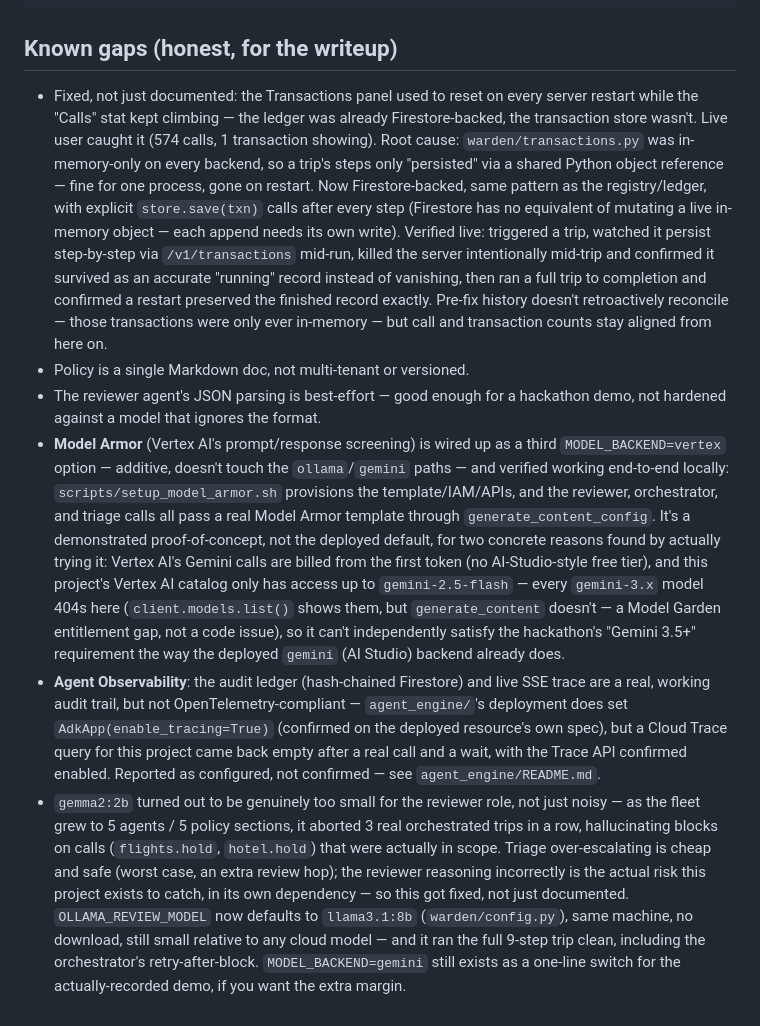
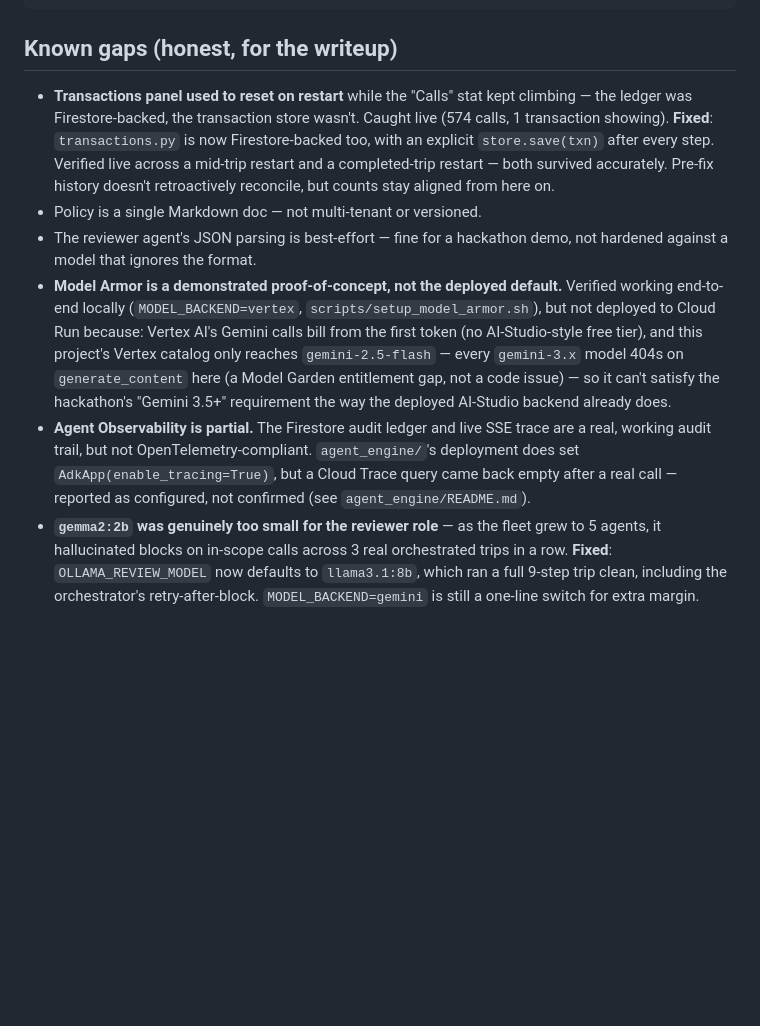
Before and after one commit to akashgoyal/finops-te-agents-warden, a Markdown page: README.md, the part around one of its changes. Drawn GitHub-style; blank space fills up the shorter version.

```diff
--- a/README.md
+++ b/README.md
@@ -359,57 +392,37 @@ agent_engine/         isolated venv + script: deploys the reviewer to Vertex AI
 
 ## Known gaps (honest, for the writeup)
 
-- Fixed, not just documented: the Transactions panel used to reset on
-  every server restart while the "Calls" stat kept climbing — the
-  ledger was already Firestore-backed, the transaction store wasn't.
-  Live user caught it (574 calls, 1 transaction showing). Root cause:
-  `warden/transactions.py` was in-memory-only on every backend, so a
-  trip's steps only "persisted" via a shared Python object reference —
-  fine for one process, gone on restart. Now Firestore-backed, same
-  pattern as the registry/ledger, with explicit `store.save(txn)` calls
-  after every step (Firestore has no equivalent of mutating a live
-  in-memory object — each append needs its own write). Verified live:
-  triggered a trip, watched it persist step-by-step via `/v1/transactions`
-  mid-run, killed the server intentionally mid-trip and confirmed it
-  survived as an accurate "running" record instead of vanishing, then
-  ran a full trip to completion and confirmed a restart preserved the
-  finished record exactly. Pre-fix history doesn't retroactively
-  reconcile — those transactions were only ever in-memory — but call
-  and transaction counts stay aligned from here on.
-- Policy is a single Markdown doc, not multi-tenant or versioned.
-- The reviewer agent's JSON parsing is best-effort — good enough for a
-  hackathon demo, not hardened against a model that ignores the format.
-- **Model Armor** (Vertex AI's prompt/response screening) is wired up as a
-  third `MODEL_BACKEND=vertex` option — additive, doesn't touch the
-  `ollama`/`gemini` paths — and verified working end-to-end locally:
-  `scripts/setup_model_armor.sh` provisions the template/IAM/APIs, and
-  the reviewer, orchestrator, and triage calls all pass a real Model
-  Armor template through `generate_content_config`. It's a demonstrated
-  proof-of-concept, not the deployed default, for two concrete reasons
-  found by actually trying it: Vertex AI's Gemini calls are billed from
-  the first token (no AI-Studio-style free tier), and this project's
-  Vertex AI catalog only has access up to `gemini-2.5-flash` — every
-  `gemini-3.x` model 404s here (`client.models.list()` shows them, but
-  `generate_content` doesn't — a Model Garden entitlement gap, not a
-  code issue), so it can't independently satisfy the hackathon's
-  "Gemini 3.5+" requirement the way the deployed `gemini` (AI Studio)
-  backend already does.
-- **Agent Observability**: the audit ledger (hash-chained Firestore) and
+- **Transactions panel used to reset on restart** while the "Calls"
+  stat kept climbing — the ledger was Firestore-backed, the
+  transaction store wasn't. Caught live (574 calls, 1 transaction
+  showing). **Fixed**: `transactions.py` is now Firestore-backed too,
+  with an explicit `store.save(txn)` after every step. Verified live
+  across a mid-trip restart and a completed-trip restart — both
+  survived accurately. Pre-fix history doesn't retroactively
+  reconcile, but counts stay aligned from here on.
+- Policy is a single Markdown doc — not multi-tenant or versioned.
+- The reviewer agent's JSON parsing is best-effort — fine for a
+  hackathon demo, not hardened against a model that ignores the
+  format.
+- **Model Armor is a demonstrated proof-of-concept, not the deployed
+  default.** Verified working end-to-end locally (`MODEL_BACKEND=vertex`,
+  `scripts/setup_model_armor.sh`), but not deployed to Cloud Run
+  because: Vertex AI's Gemini calls bill from the first token (no
+  AI-Studio-style free tier), and this project's Vertex catalog only
+  reaches `gemini-2.5-flash` — every `gemini-3.x` model 404s on
+  `generate_content` here (a Model Garden entitlement gap, not a code
+  issue) — so it can't satisfy the hackathon's "Gemini 3.5+"
+  requirement the way the deployed AI-Studio backend already does.
+- **Agent Observability is partial.** The Firestore audit ledger and
   live SSE trace are a real, working audit trail, but not
-  OpenTelemetry-compliant — `agent_engine/`'s deployment does set
-  `AdkApp(enable_tracing=True)` (confirmed on the deployed resource's own
-  spec), but a Cloud Trace query for this project came back empty after a
-  real call and a wait, with the Trace API confirmed enabled. Reported as
-  configured, not confirmed — see `agent_engine/README.md`.
-- `gemma2:2b` turned out to be genuinely too small for the reviewer role,
-  not just noisy — as the fleet grew to 5 agents / 5 policy sections, it
-  aborted 3 real orchestrated trips in a row, hallucinating blocks on
-  calls (`flights.hold`, `hotel.hold`) that were actually in scope. Triage
-  over-escalating is cheap and safe (worst case, an extra review hop); the
-  reviewer reasoning incorrectly is the actual risk this project exists to
-  catch, in its own dependency — so this got fixed, not just documented.
-  `OLLAMA_REVIEW_MODEL` now defaults to `llama3.1:8b` (`warden/config.py`),
-  same machine, no download, still small relative to any cloud model — and
-  it ran the full 9-step trip clean, including the orchestrator's
-  retry-after-block. `MODEL_BACKEND=gemini` still exists as a one-line
-  switch for the actually-recorded demo, if you want the extra margin.
+  OpenTelemetry-compliant. `agent_engine/`'s deployment does set
+  `AdkApp(enable_tracing=True)`, but a Cloud Trace query came back
+  empty after a real call — reported as configured, not confirmed
+  (see `agent_engine/README.md`).
+- **`gemma2:2b` was genuinely too small for the reviewer role** — as
+  the fleet grew to 5 agents, it hallucinated blocks on in-scope calls
+  across 3 real orchestrated trips in a row. **Fixed**:
+  `OLLAMA_REVIEW_MODEL` now defaults to `llama3.1:8b`, which ran a
+  full 9-step trip clean, including the orchestrator's
+  retry-after-block. `MODEL_BACKEND=gemini` is still a one-line switch
+  for extra margin.
```
Also changed, not shown: other parts of README.md (+50 -17 lines).
